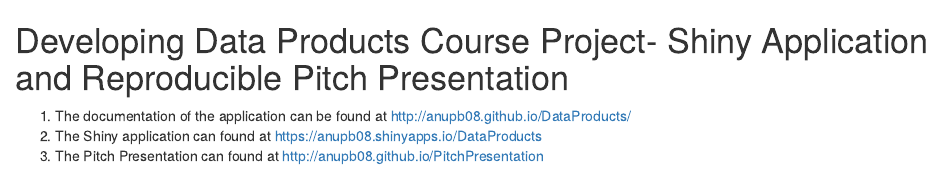
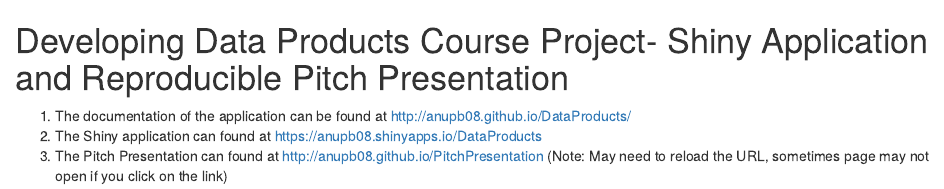
Before and after one commit to Itotineo/DataProducts, an R Markdown document (README.Rmd): the page in a window 1100 px wide, from its top. Rendered offline with R 4.5, knitr and Pandoc, with nearby package versions.

Commit message:
modified

```diff
--- a/README.Rmd
+++ b/README.Rmd
@@ -2,4 +2,4 @@
 
 1. The documentation of the application can be found at [http://anupb08.github.io/DataProducts/](http://anupb08.github.io/DataProducts/)
 2. The  Shiny application can found at [https://anupb08.shinyapps.io/DataProducts](https://anupb08.shinyapps.io/DataProducts)
-3. The Pitch Presentation can found at [http://anupb08.github.io/PitchPresentation](http://anupb08.github.io/PitchPresentation#1)
+3. The Pitch Presentation can found at [http://anupb08.github.io/PitchPresentation](http://anupb08.github.io/PitchPresentation#1) (Note: May need to reload the URL, sometimes page may not open if you click on the link)
```
